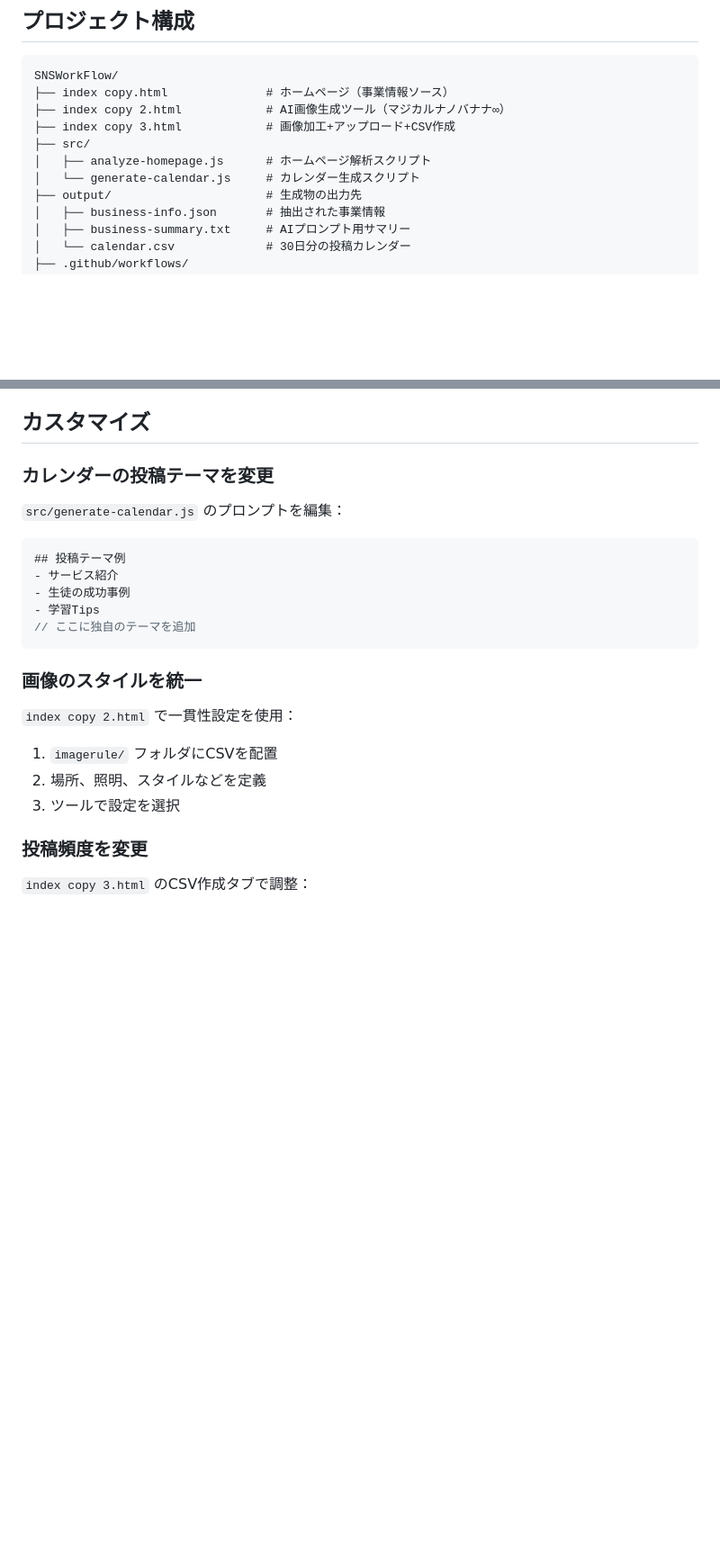
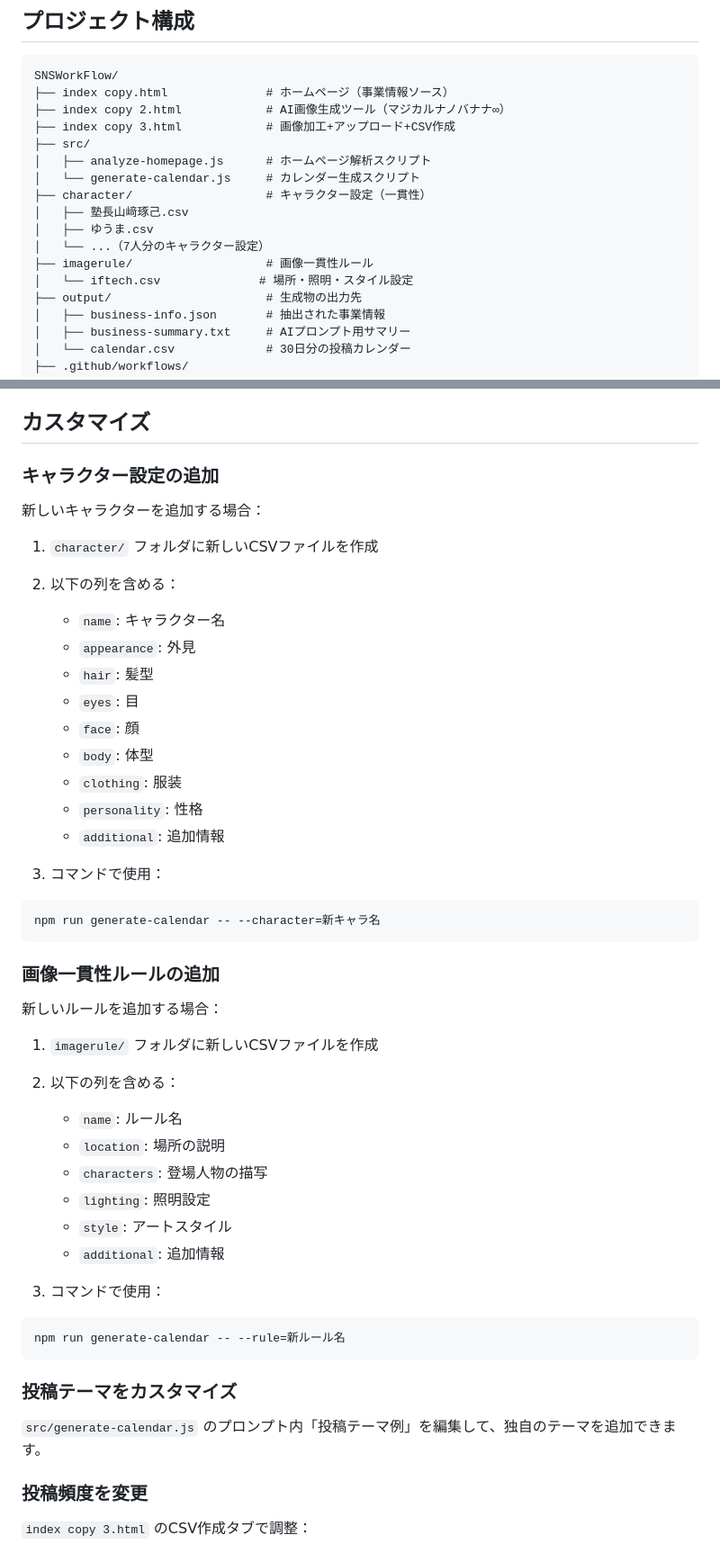
Before and after one commit to Getabako/SNSPostWorkflow, a Markdown page: README.md, 2 parts joined by grey strips. Shown at 90% size. Rendered like a GitHub page; blank space fills up the shorter version.

````diff
--- a/README.md
+++ b/README.md
@@ -16,6 +16,12 @@ SNSWorkFlow/
 ├── src/
 │   ├── analyze-homepage.js      # ホームページ解析スクリプト
 │   └── generate-calendar.js     # カレンダー生成スクリプト
+├── character/                   # キャラクター設定（一貫性）
+│   ├── 塾長山﨑琢己.csv
+│   ├── ゆうま.csv
+│   └── ...（7人分のキャラクター設定）
+├── imagerule/                   # 画像一貫性ルール
+│   └── iftech.csv              # 場所・照明・スタイル設定
 ├── output/                      # 生成物の出力先
 │   ├── business-info.json       # 抽出された事業情報
 │   ├── business-summary.txt     # AIプロンプト用サマリー
@@ -229,24 +265,48 @@ echo $OPENAI_API_KEY
 
 ## カスタマイズ
 
-### カレンダーの投稿テーマを変更
+### キャラクター設定の追加
 
-`src/generate-calendar.js` のプロンプトを編集：
+新しいキャラクターを追加する場合：
 
-```javascript
-## 投稿テーマ例
-- サービス紹介
-- 生徒の成功事例
-- 学習Tips
-// ここに独自のテーマを追加
+1. `character/` フォルダに新しいCSVファイルを作成
+2. 以下の列を含める：
+   - `name`: キャラクター名
+   - `appearance`: 外見
+   - `hair`: 髪型
+   - `eyes`: 目
+   - `face`: 顔
+   - `body`: 体型
+   - `clothing`: 服装
+   - `personality`: 性格
+   - `additional`: 追加情報
+
+3. コマンドで使用：
+```bash
+npm run generate-calendar -- --character=新キャラ名
 ```
 
-### 画像のスタイルを統一
+### 画像一貫性ルールの追加
 
-`index copy 2.html` で一貫性設定を使用：
-1. `imagerule/` フォルダにCSVを配置
-2. 場所、照明、スタイルなどを定義
-3. ツールで設定を選択
+新しいルールを追加する場合：
+
+1. `imagerule/` フォルダに新しいCSVファイルを作成
+2. 以下の列を含める：
+   - `name`: ルール名
+   - `location`: 場所の説明
+   - `characters`: 登場人物の描写
+   - `lighting`: 照明設定
+   - `style`: アートスタイル
+   - `additional`: 追加情報
+
+3. コマンドで使用：
+```bash
+npm run generate-calendar -- --rule=新ルール名
+```
+
+### 投稿テーマをカスタマイズ
+
+`src/generate-calendar.js` のプロンプト内「投稿テーマ例」を編集して、独自のテーマを追加できます。
 
 ### 投稿頻度を変更
 
````
Also changed, not shown: other parts of README.md (+45 -15 lines).
